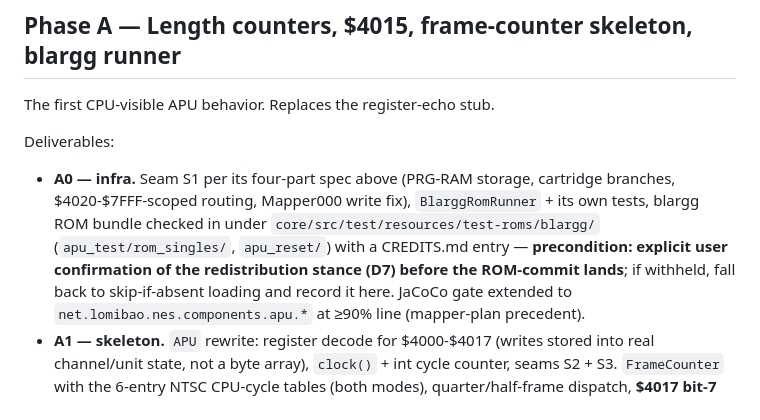
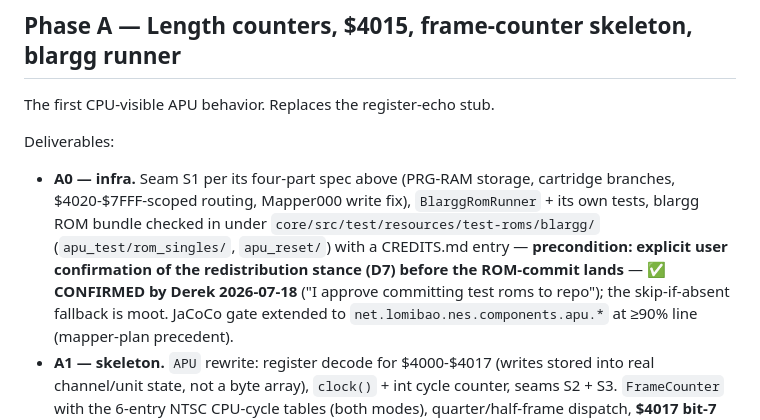
Before and after one commit to dlomibao/deloNES, a Markdown page: docs/apu-plan.md, the part around the change. Drawn GitHub-style.

Commit message:
docs(apu): record user approval for committing blargg test ROMs (D7/A0 precondition)
Co-Authored-By: Claude Fable 5 <noreply@anthropic.com>

```diff
--- a/docs/apu-plan.md
+++ b/docs/apu-plan.md
@@ -274,8 +274,9 @@ Deliverables:
   checked in under `core/src/test/resources/test-roms/blargg/`
   (`apu_test/rom_singles/`, `apu_reset/`) with a CREDITS.md entry —
   **precondition: explicit user confirmation of the redistribution
-  stance (D7) before the ROM-commit lands**; if withheld, fall back to
-  skip-if-absent loading and record it here. JaCoCo gate extended to
+  stance (D7) before the ROM-commit lands** — ✅ **CONFIRMED by Derek
+  2026-07-18** ("I approve committing test roms to repo"); the
+  skip-if-absent fallback is moot. JaCoCo gate extended to
   `net.lomibao.nes.components.apu.*` at ≥90% line (mapper-plan
   precedent).
 - **A1 — skeleton.** `APU` rewrite: register decode for $4000-$4017
```
